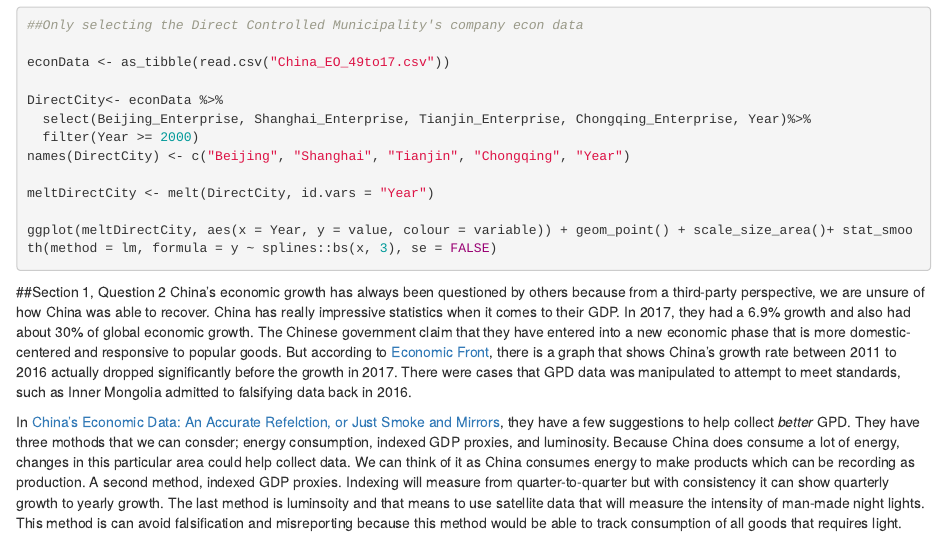
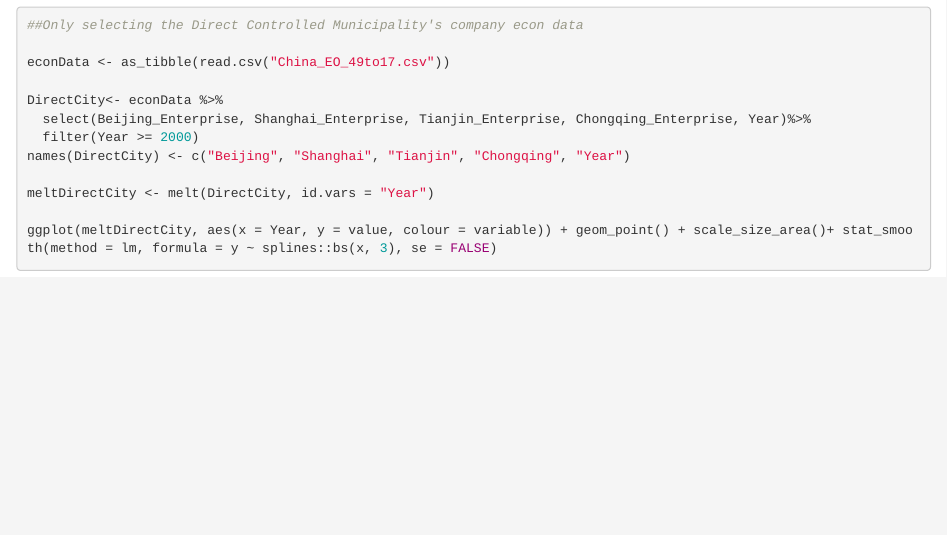
Before and after one commit to GEOG458-Group6/GroupLab1, an R Markdown document (geog458GroupLab1.Rmd): the page in a window 1100 px wide, from 710 px down. Rendered offline with R 4.5, knitr and Pandoc, with nearby package versions; the code chunks are not run, so their results and figures are left out.

Commit message:
Update geog458GroupLab1.Rmd

````diff
--- a/geog458GroupLab1.Rmd
+++ b/geog458GroupLab1.Rmd
@@ -44,7 +44,3 @@ ggplot(meltDirectCity, aes(x = Year, y = value, colour = variable)) + geom_point
 
 
 ```
-##Section 1, Question 2
-China's economic growth has always been questioned by others because from a third-party perspective, we are unsure of how China was able to recover.  China has really impressive statistics when it comes to their GDP.  In 2017, they had a 6.9% growth and also had about 30% of global economic growth.  The Chinese government claim that they have entered into a new economic phase that is more domestic-centered and responsive to popular goods.  But according to [Economic Front](https://economicfront.wordpress.com/2018/06/05/the-chinese-economy-problems-and-prospects/), there is a graph that shows China's growth rate between 2011 to 2016 actually dropped significantly before the growth in 2017.  There were cases that GPD data was manipulated to attempt to meet standards, such as Inner Mongolia admitted to falsifying data back in 2016.
-
-In [China's Economic Data: An Accurate Refelction, or Just Smoke and Mirrors](https://www.stlouisfed.org/publications/regional-economist/second-quarter-2017/chinas-economic-data-an-accurate-reflection-or-just-smoke-and-mirrors ), they have a few suggestions to help collect *better* GPD.  They have three mothods that we can consder; energy consumption, indexed GDP proxies, and luminosity.  Because China does consume a lot of energy, changes in this particular area could help collect data.  We can think of it as China consumes energy to make products which can be recording as production.  A second method, indexed GDP proxies.  Indexing will measure from quarter-to-quarter but with consistency it can show quarterly growth to yearly growth.  The last method is luminsoity and that means to use satellite data that will measure the intensity of man-made night lights.  This method is can avoid falsification and misreporting because this method would be able to track consumption of all goods that requires light.
````
